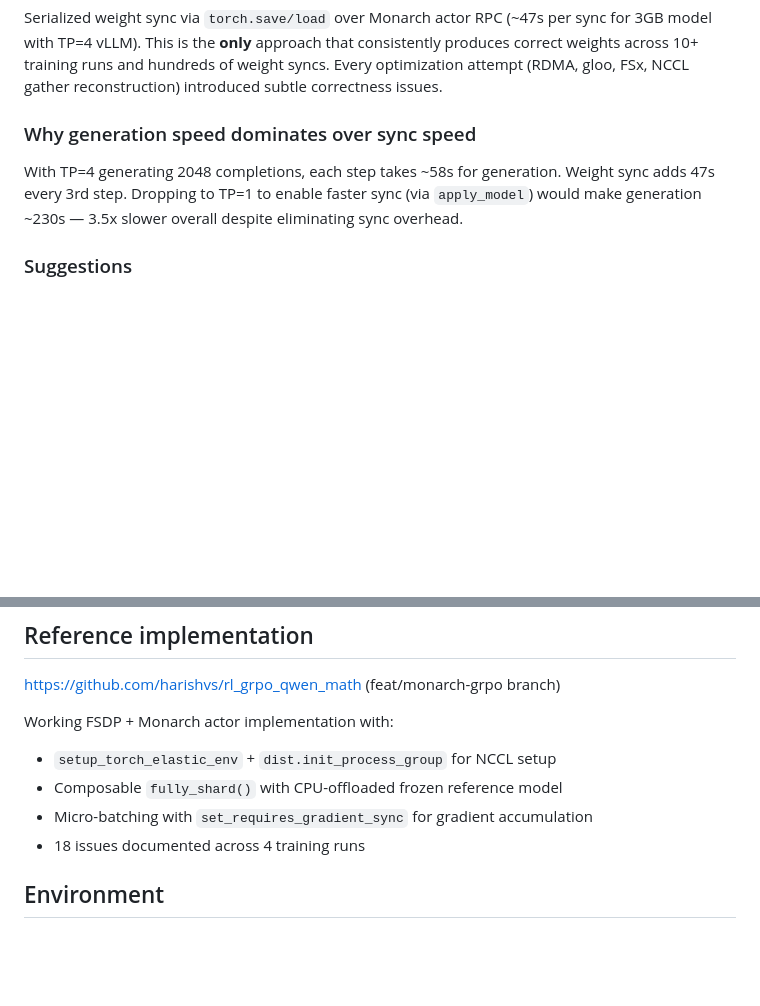
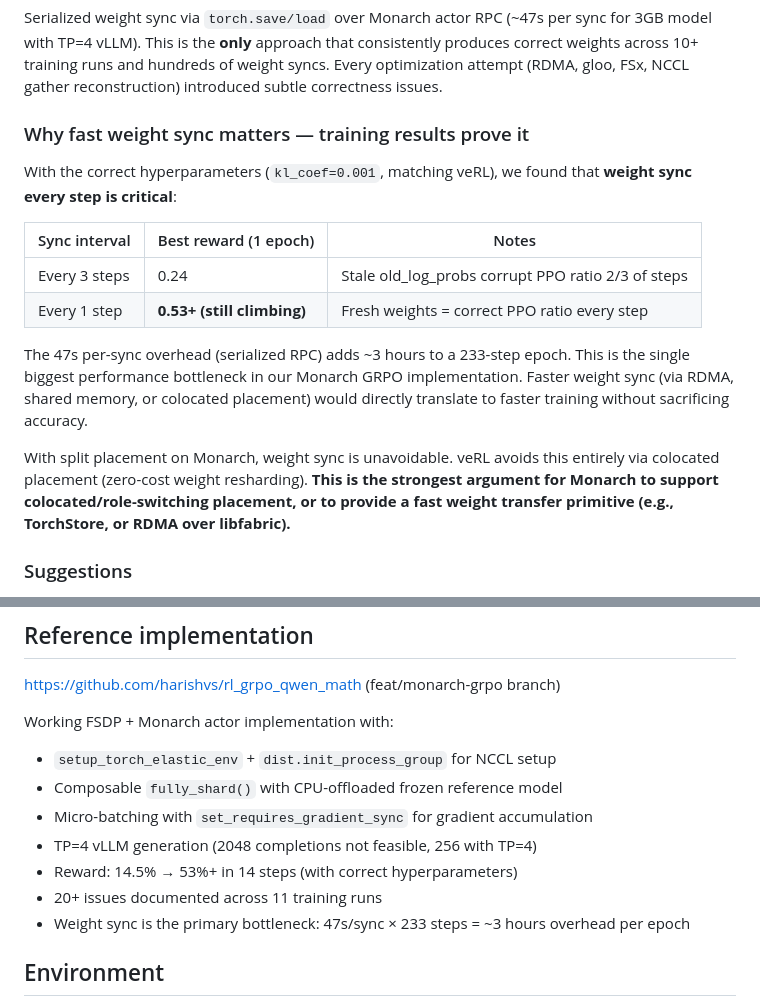
Before and after one commit to harishvs/rl_grpo_qwen_math, a Markdown page: docs/monarch-fsdp-issue.md, 2 parts joined by grey strips. Rendered like a GitHub page; blank space fills up the shorter version.

Commit message:
Update FSDP issue: weight sync every step critical for training quality (0.24→0.53)

```diff
--- a/docs/monarch-fsdp-issue.md
+++ b/docs/monarch-fsdp-issue.md
@@ -118,9 +118,18 @@ When reconstructing state_dict from NCCL-gathered flat buffer, using `named_para
 
 Serialized weight sync via `torch.save/load` over Monarch actor RPC (~47s per sync for 3GB model with TP=4 vLLM). This is the **only** approach that consistently produces correct weights across 10+ training runs and hundreds of weight syncs. Every optimization attempt (RDMA, gloo, FSx, NCCL gather reconstruction) introduced subtle correctness issues.
 
-### Why generation speed dominates over sync speed
+### Why fast weight sync matters — training results prove it
 
-With TP=4 generating 2048 completions, each step takes ~58s for generation. Weight sync adds 47s every 3rd step. Dropping to TP=1 to enable faster sync (via `apply_model`) would make generation ~230s — 3.5x slower overall despite eliminating sync overhead.
+With the correct hyperparameters (`kl_coef=0.001`, matching veRL), we found that **weight sync every step is critical**:
+
+| Sync interval | Best reward (1 epoch) | Notes |
+|---|---|---|
+| Every 3 steps | 0.24 | Stale old_log_probs corrupt PPO ratio 2/3 of steps |
+| Every 1 step | **0.53+ (still climbing)** | Fresh weights = correct PPO ratio every step |
+
+The 47s per-sync overhead (serialized RPC) adds ~3 hours to a 233-step epoch. This is the single biggest performance bottleneck in our Monarch GRPO implementation. Faster weight sync (via RDMA, shared memory, or colocated placement) would directly translate to faster training without sacrificing accuracy.
+
+With split placement on Monarch, weight sync is unavoidable. veRL avoids this entirely via colocated placement (zero-cost weight resharding). **This is the strongest argument for Monarch to support colocated/role-switching placement, or to provide a fast weight transfer primitive (e.g., TorchStore, or RDMA over libfabric).**
 
 ### Suggestions
 
@@ -144,7 +153,10 @@ Working FSDP + Monarch actor implementation with:
 - `setup_torch_elastic_env` + `dist.init_process_group` for NCCL setup
 - Composable `fully_shard()` with CPU-offloaded frozen reference model
 - Micro-batching with `set_requires_gradient_sync` for gradient accumulation
-- 18 issues documented across 4 training runs
+- TP=4 vLLM generation (2048 completions not feasible, 256 with TP=4)
+- Reward: 14.5% → 53%+ in 14 steps (with correct hyperparameters)
+- 20+ issues documented across 11 training runs
+- Weight sync is the primary bottleneck: 47s/sync × 233 steps = ~3 hours overhead per epoch
 
 ## Environment
 
```
